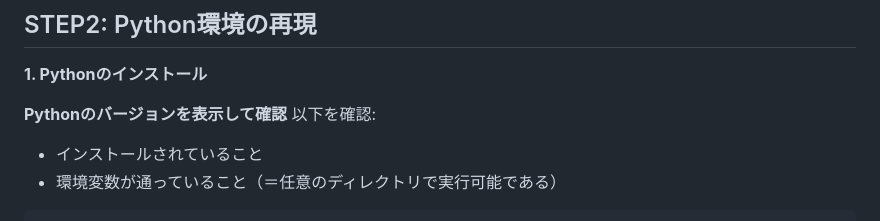
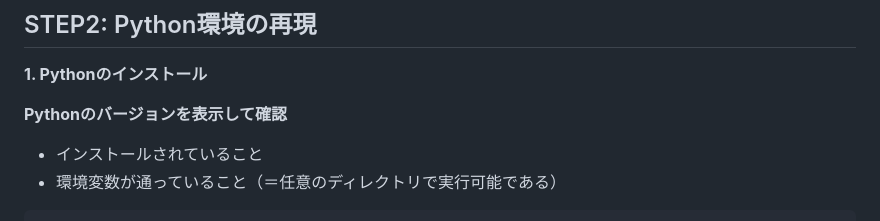
Before and after one commit to GitHub-Shota/SimLifeX, a Markdown page: README.md, the part around the change. Drawn GitHub-style.

```diff
--- a/README.md
+++ b/README.md
@@ -88,7 +88,6 @@ $ git pull origin main
 **1. Pythonのインストール**
 
 **Pythonのバージョンを表示して確認**
-以下を確認:
 - インストールされていること
 - 環境変数が通っていること（＝任意のディレクトリで実行可能である）
 
```
